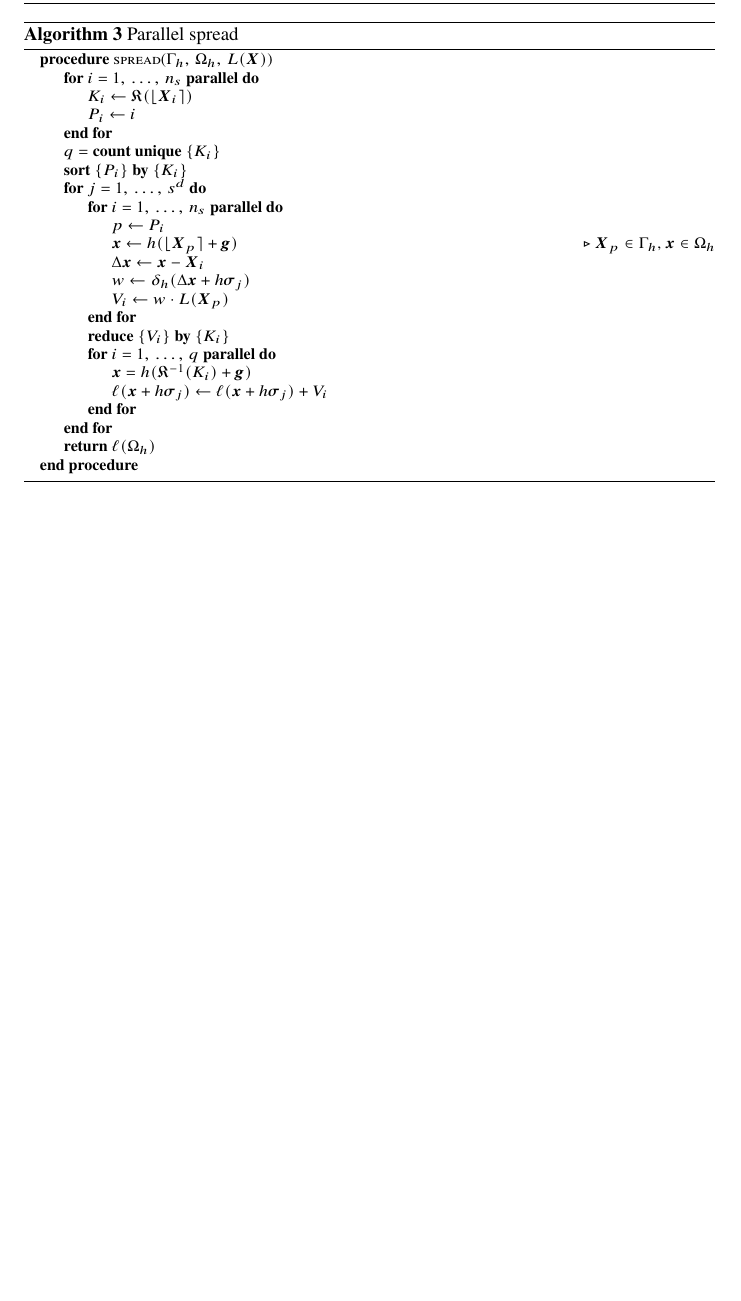
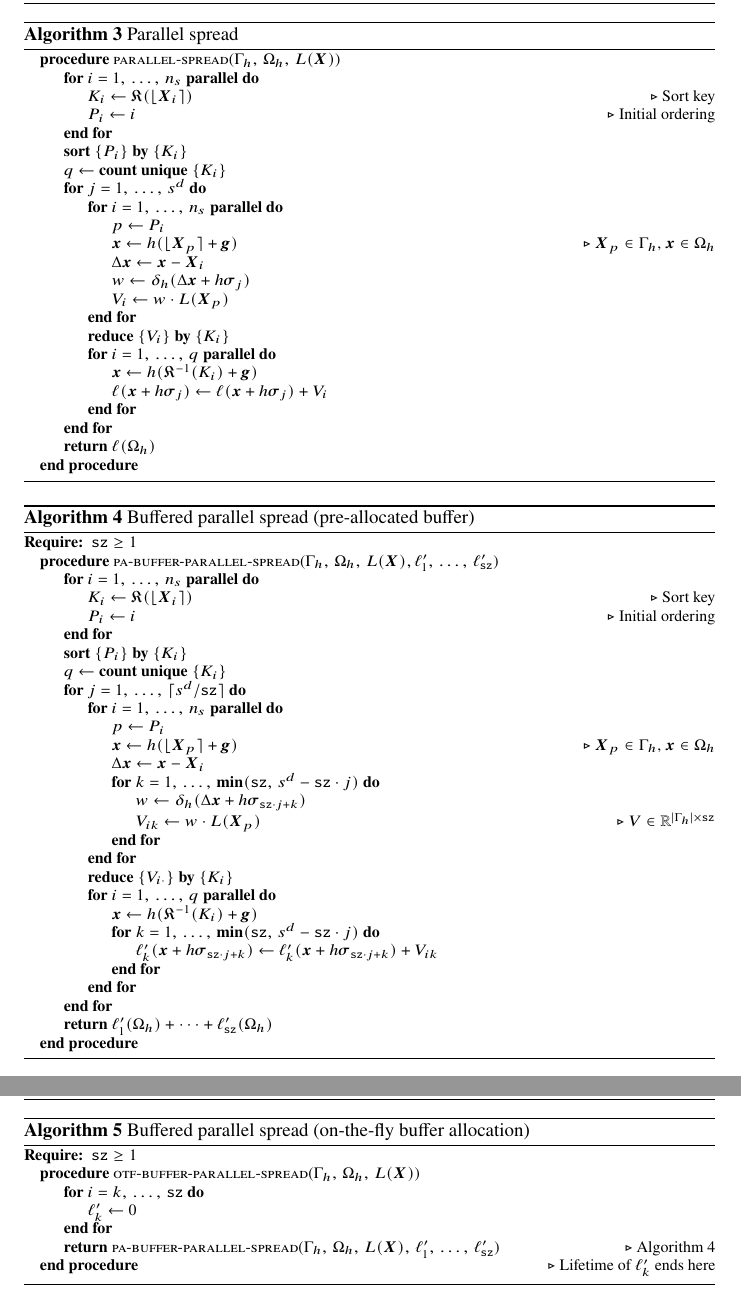
Before and after one commit to sonwell/ib-paper, a LaTeX paper (ib-paper.tex, which reads results.tex): part of page 14 of 20 before the commit and two parts of pages 14 and 15 of 21 after it, the two joined at a grey line, cut so that both start at the same text, the shorter picture padded with empty space. Compiled offline with pdfLaTeX.

Commit message:
Update algorithms and convergence studies

```diff
--- a/results.tex
+++ b/results.tex
@@ -64,13 +64,13 @@ What I am envisioning for the methods section(s):
 \caption{Parallel spread}
 \label{algo:par-spread}
 \begin{algorithmic}
-\Procedure{spread}{$\interface_h,\,\domain_h,\,L(\vec{X})$}
+\Procedure{parallel-spread}{$\interface_h,\,\domain_h,\,L(\vec{X})$}
 \For {$i = 1,\,\ldots,\,n_s$ \textbf{parallel}}
-    \State $K_i \gets \mathfrak{K}(\lfloor\vec{X}_i\rceil)$
-    \State $P_i \gets i$
+    \State $K_i \gets \mathfrak{K}(\lfloor\vec{X}_i\rceil)$ \Comment{Sort key}
+    \State $P_i \gets i$ \Comment{Initial ordering}
 \EndFor
-\State $q = \text{\textbf{count unique} }\{K_i\}$
 \State \textbf{sort} $\{P_i\}$ \textbf{by} $\{K_i\}$
+\State $q \gets \text{\textbf{count unique} }\{K_i\}$
 \For {$j = 1,\,\ldots,\,s^d$}
     \For {$i = 1,\,\ldots,\,n_s$ \textbf{parallel}}
         \State $p \gets P_i$
@@ -81,12 +81,62 @@ What I am envisioning for the methods section(s):
     \EndFor
     \State \textbf{reduce} $\{V_i\}$ \textbf{by} $\{K_i\}$
     \For {$i = 1,\,\ldots,\,q$ \textbf{parallel}}
-        \State $\vec{x} = h(\mathfrak{K}^{-1}(K_i) + \vec{g})$
+        \State $\vec{x} \gets h(\mathfrak{K}^{-1}(K_i) + \vec{g})$
         \State $\ell(\vec{x} + h\vec{\sigma}_j) \gets \ell(\vec{x} + h\vec{\sigma}_j) + V_i$
     \EndFor
 \EndFor
 \State \textbf{return} $\ell(\domain_h)$
 \EndProcedure
+\end{algorithmic}
+\end{algorithm}
+
+\begin{algorithm}
+\caption{Buffered parallel spread (pre-allocated buffer)}
+\label{algo:pa-spread}
+\begin{algorithmic}
+\Require $\texttt{sz} \ge 1$
+\Procedure{pa-buffer-parallel-spread}{$\interface_h,\,\domain_h,\,L(\vec{X}), \ell'_1,\,\ldots,\,\ell'_\texttt{sz}$}
+\For {$i = 1,\,\ldots,\,n_s$ \textbf{parallel}}
+    \State $K_i \gets \mathfrak{K}(\lfloor\vec{X}_i\rceil)$ \Comment{Sort key}
+    \State $P_i \gets i$ \Comment{Initial ordering}
+\EndFor
+\State \textbf{sort} $\{P_i\}$ \textbf{by} $\{K_i\}$
+\State $q \gets \text{\textbf{count unique} }\{K_i\}$
+\For {$j = 1,\,\ldots,\,\lceil s^d/\texttt{sz}\rceil$}
+    \For {$i = 1,\,\ldots,\,n_s$ \textbf{parallel}}
+        \State $p \gets P_i$
+        \State $\vec{x} \gets h(\lfloor\vec{X}_p\rceil+\vec{g})$\Comment{$\vec{X}_p\in\interface_h$, $\vec{x}\in\domain_h$}
+        \State $\Delta\vec{x} \gets \vec{x}-\vec{X}_i$
+        \For {$k=1,\,\ldots,\,\textbf{min}(\texttt{sz},\,s^d-\texttt{sz}\cdot j)$}
+            \State $w \gets \delta_h(\Delta\vec{x}+h\vec{\sigma}_{\texttt{sz}\cdot j + k})$
+            \State $V_{ik} \gets w \cdot L(\vec{X}_p)$ \Comment{$V\in\mathbb{R}^{|\interface_h|\times\texttt{sz}}$}
+        \EndFor
+    \EndFor
+    \State \textbf{reduce} $\{V_{i\cdot}\}$ \textbf{by} $\{K_i\}$
+    \For {$i = 1,\,\ldots,\,q$ \textbf{parallel}}
+        \State $\vec{x} \gets h(\mathfrak{K}^{-1}(K_i) + \vec{g})$
+        \For {$k=1,\,\ldots,\,\textbf{min}(\texttt{sz},\,s^d-\texttt{sz}\cdot j)$}
+        \State $\ell'_k(\vec{x} + h\vec{\sigma}_{\texttt{sz}\cdot j + k}) \gets
+                \ell'_k(\vec{x} + h\vec{\sigma}_{\texttt{sz}\cdot j + k}) + V_{ik}$
+        \EndFor
+    \EndFor
+\EndFor
+\State \textbf{return} $\ell'_1(\domain_h) + \cdots + \ell'_\texttt{sz}(\domain_h)$
+\EndProcedure
+\end{algorithmic}
+\end{algorithm}
+
+\begin{algorithm}
+\caption{Buffered parallel spread (on-the-fly buffer allocation)}
+\label{algo:otf-spread}
+\begin{algorithmic}
+\Require $\texttt{sz} \ge 1$
+\Procedure{otf-buffer-parallel-spread}{$\interface_h,\,\domain_h,\,L(\vec{X})$}
+\For {$i = k,\,\ldots,\,\texttt{sz}$}
+    \State $\ell'_k \gets 0$
+\EndFor
+\State \textbf{return} \textsc{pa-buffer-parallel-spread}($\interface_h,\,\domain_h,\,L(\vec{X}),\,\ell'_1,\,\ldots,\,\ell'_\texttt{sz}$) \Comment{Algorithm \ref{algo:pa-spread}}
+\EndProcedure \Comment{Lifetime of $\ell'_k$ ends here}
 \end{algorithmic}
 \end{algorithm}
 \egroup
```
Also changed, not shown: convergence-study.tex (+25 -5 lines), results.tex (36 more changed lines).
